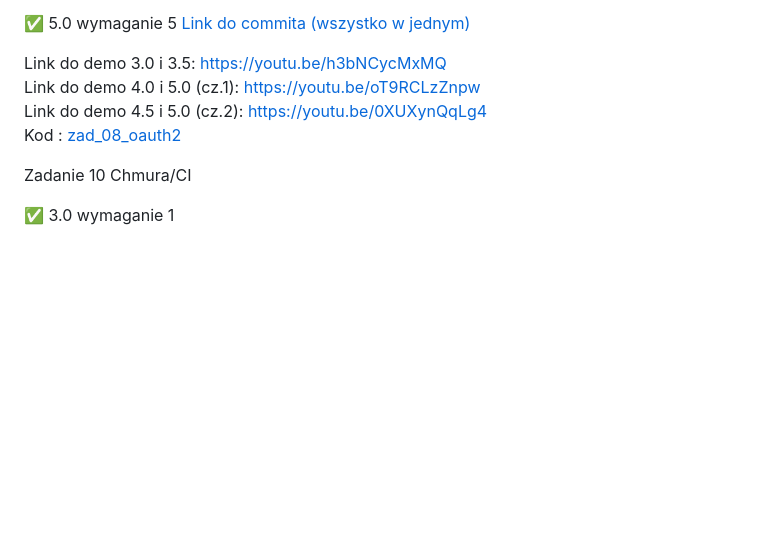
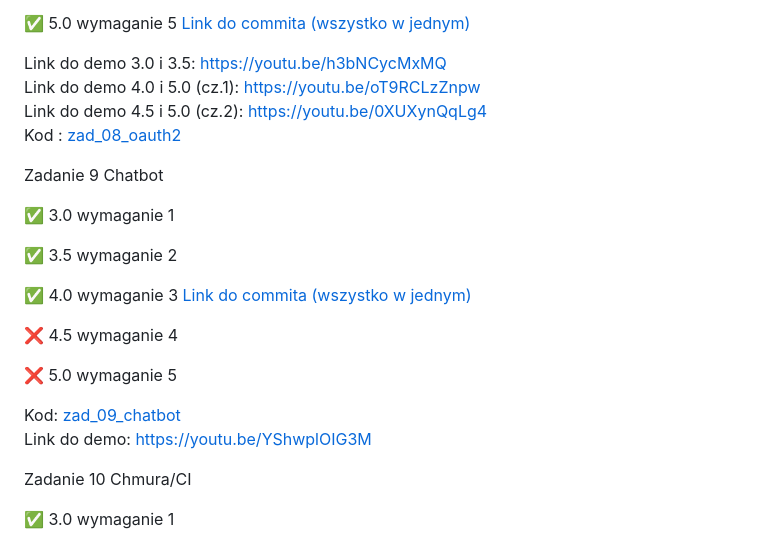
Before and after one commit to JakubPawlicki/E_Biznes_2023_24, a Markdown page: README.md, the part around the change. GitHub-like rendering; blank space fills up the shorter version.

```diff
--- a/README.md
+++ b/README.md
@@ -112,6 +112,21 @@ Link do demo 4.0 i 5.0 (cz.1): https://youtu.be/oT9RCLzZnpw \
 Link do demo 4.5 i 5.0 (cz.2): https://youtu.be/0XUXynQqLg4 \
 Kod : [zad_08_oauth2](https://github.com/JakubPawlicki/E_Biznes_2023_24/tree/master/zad_08_oauth2)
 
+Zadanie 9 Chatbot
+
+✅ 3.0 wymaganie 1
+
+✅ 3.5 wymaganie 2
+
+✅ 4.0 wymaganie 3 [Link do commita (wszystko w jednym)](https://github.com/JakubPawlicki/E_Biznes_2023_24/commit/0766a7910fb10553219ec7e6e9168f217d0cbe05)
+
+❌ 4.5 wymaganie 4
+
+❌ 5.0 wymaganie 5
+
+Kod: [zad_09_chatbot](https://github.com/JakubPawlicki/E_Biznes_2023_24/tree/master/zad_09_chatbot) \
+Link do demo: https://youtu.be/YShwplOIG3M
+
 Zadanie 10 Chmura/CI
 
 ✅ 3.0 wymaganie 1
```
